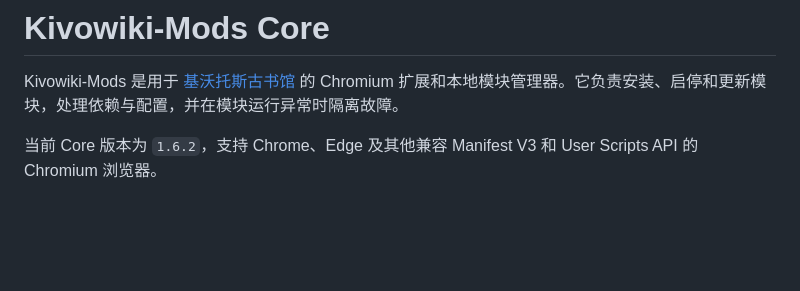
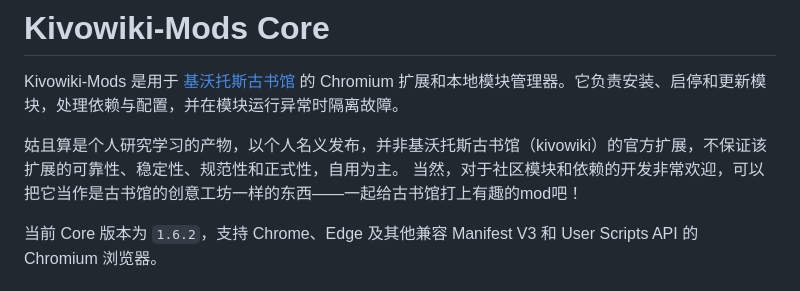
Before and after one commit to AsaMisogi/Kivowiki-Mods-Core, a Markdown page: README.md, the part around the change. GitHub-like rendering; blank space fills up the shorter version.

Commit message:
Update README
Added disclaimer about the unofficial status of the extension and encouraged community contributions.

```diff
--- a/README.md
+++ b/README.md
@@ -1,6 +1,10 @@
 # Kivowiki-Mods Core
 
 Kivowiki-Mods 是用于 [基沃托斯古书馆](https://kivo.wiki/) 的 Chromium 扩展和本地模块管理器。它负责安装、启停和更新模块，处理依赖与配置，并在模块运行异常时隔离故障。
+
+姑且算是个人研究学习的产物，以个人名义发布，并非基沃托斯古书馆（kivowiki）的官方扩展，不保证该扩展的可靠性、稳定性、规范性和正式性，自用为主。
+当然，对于社区模块和依赖的开发非常欢迎，可以把它当作是古书馆的创意工坊一样的东西——一起给古书馆打上有趣的mod吧！
+
 
 当前 Core 版本为 `1.6.2`，支持 Chrome、Edge 及其他兼容 Manifest V3 和 User Scripts API 的 Chromium 浏览器。
 
```
